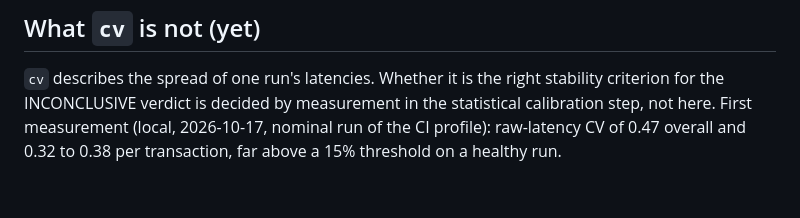
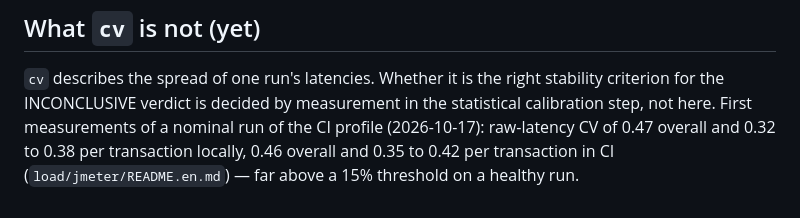
Before and after one commit to BazanJeremy/loadlens, a Markdown page: docs/kpi.md, the part around the change. Rendered like a GitHub page.

```diff
--- a/docs/kpi.md
+++ b/docs/kpi.md
@@ -45,5 +45,6 @@ is below that resolution.
 
 `cv` describes the spread of one run's latencies. Whether it is the right stability criterion
 for the INCONCLUSIVE verdict is decided by measurement in the statistical calibration step, not
-here. First measurement (local, 2026-10-17, nominal run of the CI profile): raw-latency CV of
-0.47 overall and 0.32 to 0.38 per transaction, far above a 15% threshold on a healthy run.
+here. First measurements of a nominal run of the CI profile (2026-10-17): raw-latency CV of 0.47
+overall and 0.32 to 0.38 per transaction locally, 0.46 overall and 0.35 to 0.42 per transaction
+in CI (`load/jmeter/README.en.md`) — far above a 15% threshold on a healthy run.
```
Also changed, not shown: load/jmeter/README.en.md (+20 -0 lines), load/jmeter/README.md (+20 -0 lines).
